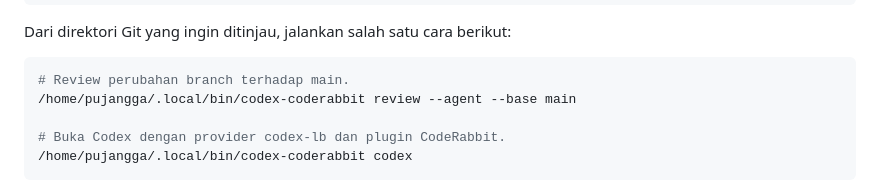
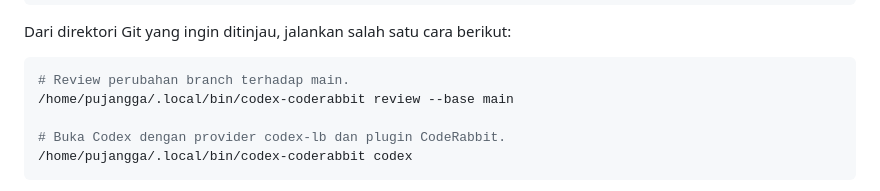
Before and after one commit to iqbalmaulana03/pujangga-pos, a Markdown page: docs/CODE-REVIEW.md, the part around the change. GitHub-like rendering.

Commit message:
docs: use plain text for manual CodeRabbit reviews

````diff
--- a/docs/CODE-REVIEW.md
+++ b/docs/CODE-REVIEW.md
@@ -49,7 +49,7 @@ Dari direktori Git yang ingin ditinjau, jalankan salah satu cara berikut:
 
 ```bash
 # Review perubahan branch terhadap main.
-/home/pujangga/.local/bin/codex-coderabbit review --agent --base main
+/home/pujangga/.local/bin/codex-coderabbit review --base main
 
 # Buka Codex dengan provider codex-lb dan plugin CodeRabbit.
 /home/pujangga/.local/bin/codex-coderabbit codex
````
